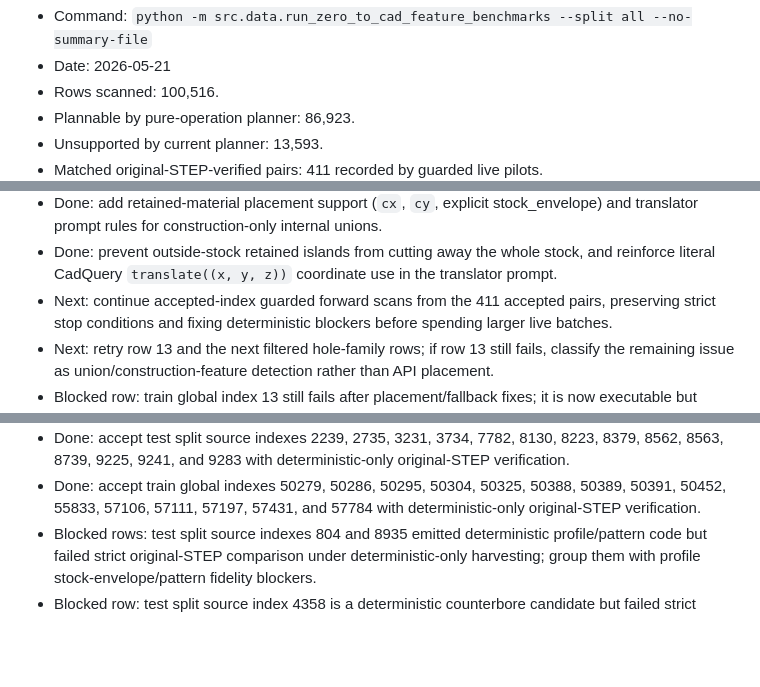
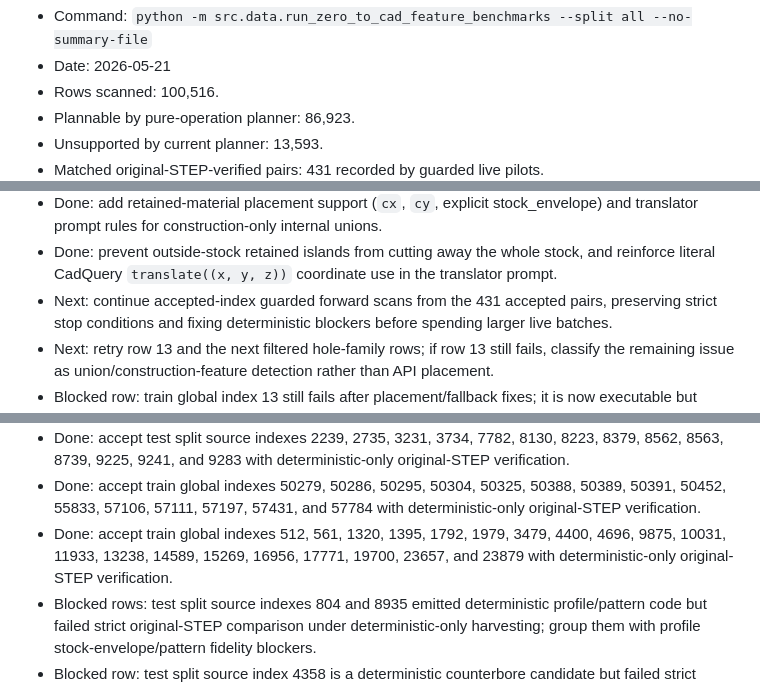
Before and after one commit to buvi-org/d2m, a Markdown page: TODO.md, 3 parts joined by grey strips. Drawn GitHub-style; blank space fills up the shorter version.

```diff
--- a/TODO.md
+++ b/TODO.md
@@ -117,5 +117,5 @@ Latest measured dry scan:
 - Rows scanned: 100,516.
 - Plannable by pure-operation planner: 86,923.
 - Unsupported by current planner: 13,593.
-- Matched original-STEP-verified pairs: 411 recorded by guarded live pilots.
+- Matched original-STEP-verified pairs: 431 recorded by guarded live pilots.
   - Accepted train global indexes:
@@ -340,7 +340,7 @@ Immediate next implementation targets:
 - Done: prevent outside-stock retained islands from cutting away the whole
   stock, and reinforce literal CadQuery `translate((x, y, z))` coordinate use
   in the translator prompt.
-- Next: continue accepted-index guarded forward scans from the 411 accepted
+- Next: continue accepted-index guarded forward scans from the 431 accepted
   pairs, preserving strict stop conditions and fixing deterministic blockers
   before spending larger live batches.
 - Next: retry row 13 and the next filtered hole-family rows; if row 13 still
@@ -581,6 +581,10 @@ Immediate next implementation targets:
 - Done: accept train global indexes 50279, 50286, 50295, 50304, 50325,
   50388, 50389, 50391, 50452, 55833, 57106, 57111, 57197, 57431,
   and 57784 with deterministic-only original-STEP verification.
+- Done: accept train global indexes 512, 561, 1320, 1395, 1792, 1979,
+  3479, 4400, 4696, 9875, 10031, 11933, 13238, 14589, 15269,
+  16956, 17771, 19700, 23657, and 23879 with deterministic-only
+  original-STEP verification.
 - Blocked rows: test split source indexes 804 and 8935 emitted deterministic
   profile/pattern code but failed strict original-STEP comparison under
   deterministic-only harvesting; group them with profile stock-envelope/pattern
```
Also changed, not shown: other parts of TODO.md (+1 -1 lines), README.md (+3 -3 lines), docs/plan.md (+3 -3 lines).
